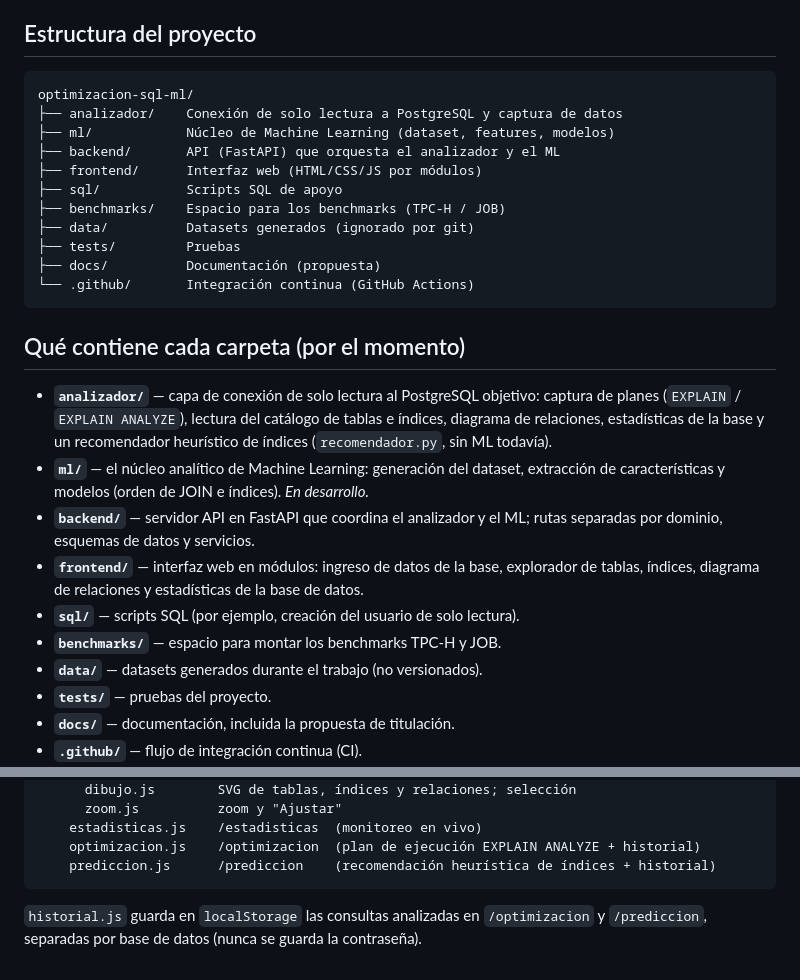
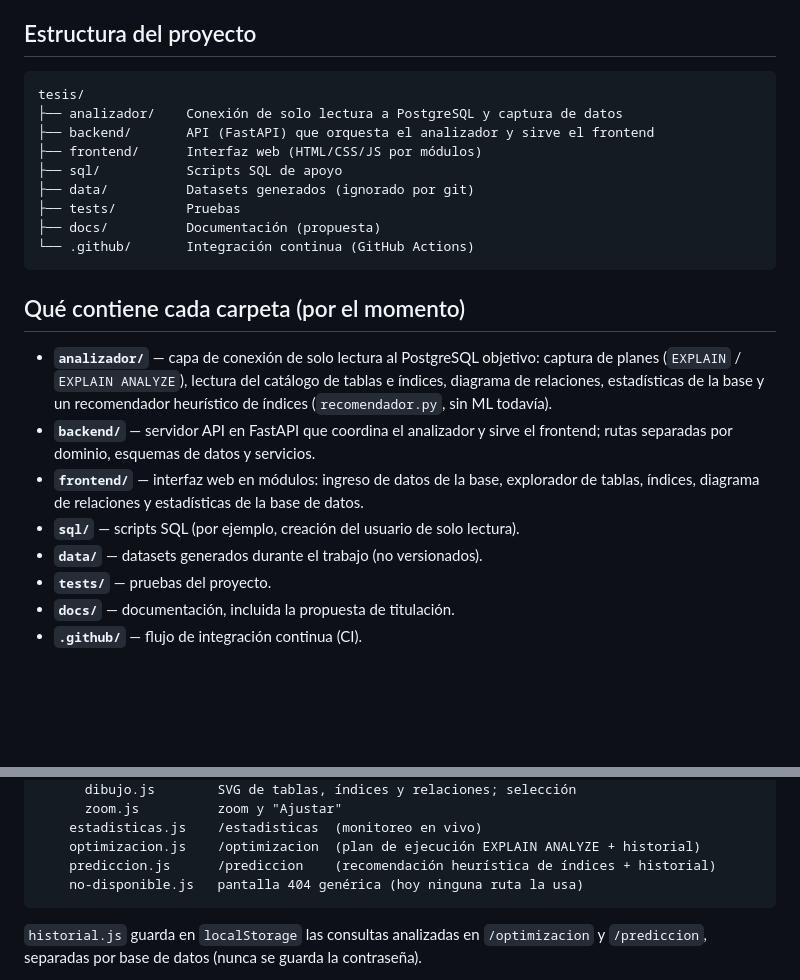
Before and after one commit to FractalLoco/tesis, a Markdown page: README.md, 2 parts joined by grey strips. GitHub-like rendering; blank space fills up the shorter version.

Commit message:
docs: hacer coincidir la estructura del README con el repositorio
- Se quitan ml/ y benchmarks/, que no existen en el repositorio.
- La raíz del árbol se llama como el repositorio (tesis/).
- El backend ya no se describe como orquestador del ML (aún no existe);
  sí se indica que sirve el frontend.
- Se lista no-disponible.js, el único módulo del frontend que faltaba.

````diff
--- a/README.md
+++ b/README.md
@@ -8,13 +8,11 @@ analizador externo y desacoplado.
 ## Estructura del proyecto
 
 ```
-optimizacion-sql-ml/
+tesis/
 ├── analizador/    Conexión de solo lectura a PostgreSQL y captura de datos
-├── ml/            Núcleo de Machine Learning (dataset, features, modelos)
-├── backend/       API (FastAPI) que orquesta el analizador y el ML
+├── backend/       API (FastAPI) que orquesta el analizador y sirve el frontend
 ├── frontend/      Interfaz web (HTML/CSS/JS por módulos)
 ├── sql/           Scripts SQL de apoyo
-├── benchmarks/    Espacio para los benchmarks (TPC-H / JOB)
 ├── data/          Datasets generados (ignorado por git)
 ├── tests/         Pruebas
 ├── docs/          Documentación (propuesta)
@@ -27,14 +25,11 @@ optimizacion-sql-ml/
   captura de planes (`EXPLAIN` / `EXPLAIN ANALYZE`), lectura del catálogo de tablas
   e índices, diagrama de relaciones, estadísticas de la base y un recomendador
   heurístico de índices (`recomendador.py`, sin ML todavía).
-- **`ml/`** — el núcleo analítico de Machine Learning: generación del dataset,
-  extracción de características y modelos (orden de JOIN e índices). *En desarrollo.*
-- **`backend/`** — servidor API en FastAPI que coordina el analizador y el ML;
+- **`backend/`** — servidor API en FastAPI que coordina el analizador y sirve el frontend;
   rutas separadas por dominio, esquemas de datos y servicios.
 - **`frontend/`** — interfaz web en módulos: ingreso de datos de la base,
   explorador de tablas, índices, diagrama de relaciones y estadísticas de la base de datos.
 - **`sql/`** — scripts SQL (por ejemplo, creación del usuario de solo lectura).
-- **`benchmarks/`** — espacio para montar los benchmarks TPC-H y JOB.
 - **`data/`** — datasets generados durante el trabajo (no versionados).
 - **`tests/`** — pruebas del proyecto.
 - **`docs/`** — documentación, incluida la propuesta de titulación.
@@ -85,6 +80,7 @@ frontend/js/
     estadisticas.js    /estadisticas  (monitoreo en vivo)
     optimizacion.js    /optimizacion  (plan de ejecución EXPLAIN ANALYZE + historial)
     prediccion.js      /prediccion    (recomendación heurística de índices + historial)
+    no-disponible.js   pantalla 404 genérica (hoy ninguna ruta la usa)
 ```
 
 `historial.js` guarda en `localStorage` las consultas analizadas en `/optimizacion`
````
